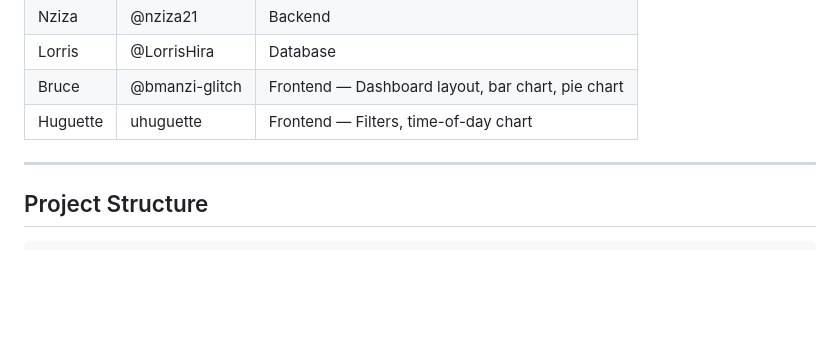
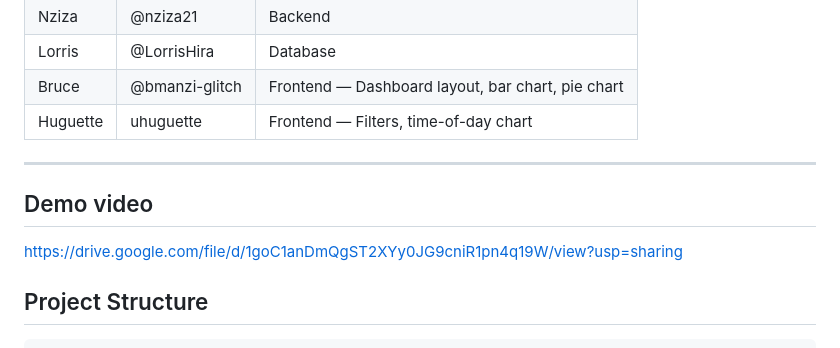
Before and after one commit to aurore017/urban-mobility-data-explorer, a Markdown page: README.md, the part around the change. GitHub-like rendering; blank space fills up the shorter version.

Commit message:
Added a link of demo video

```diff
--- a/README.md
+++ b/README.md
@@ -16,6 +16,9 @@ A fullstack web application for exploring NYC Taxi & Limousine Commission (TLC)
 | Huguette | uhuguette | Frontend — Filters, time-of-day chart |
 
 ---
+## Demo video
+
+https://drive.google.com/file/d/1goC1anDmQgST2XYy0JG9cniR1pn4q19W/view?usp=sharing
 
 ## Project Structure
 
```
